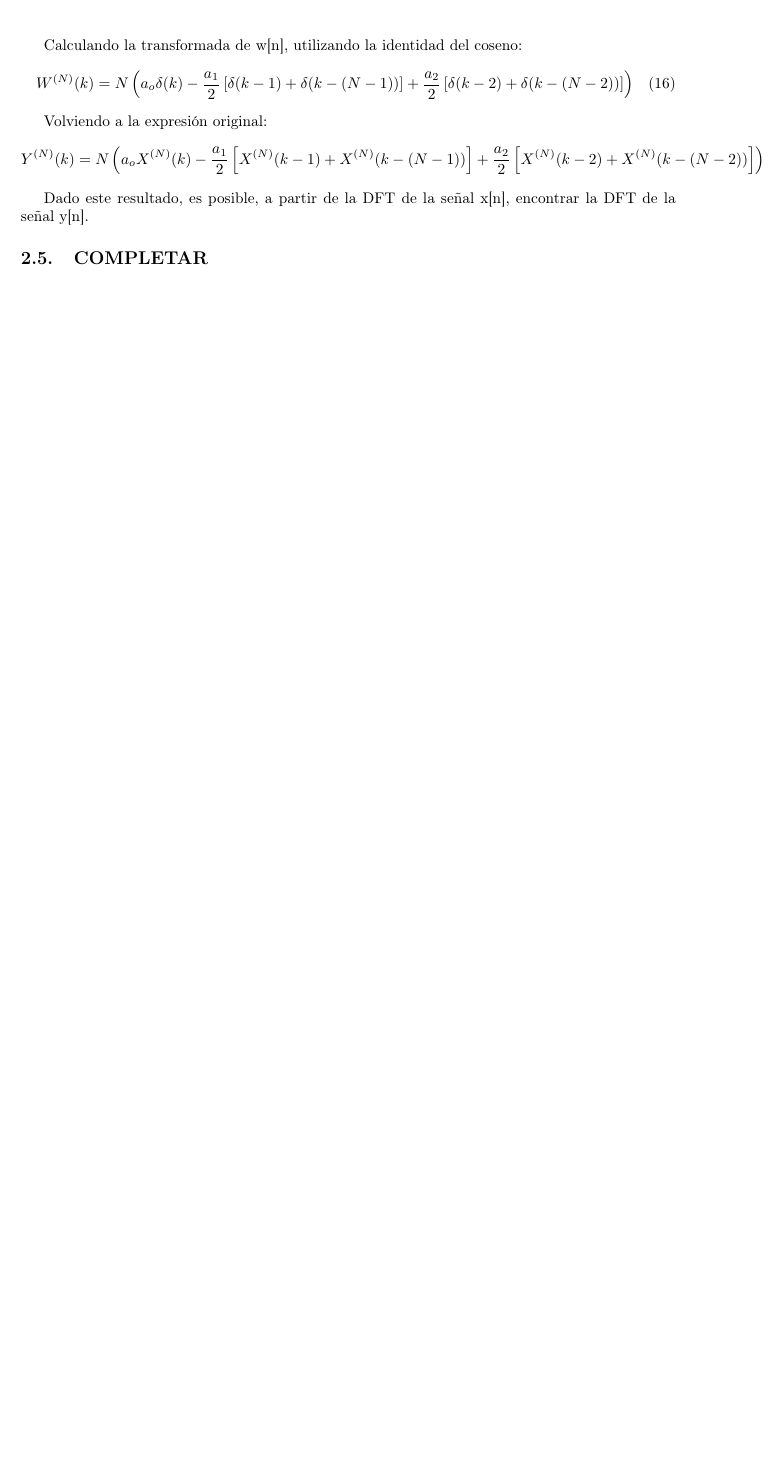
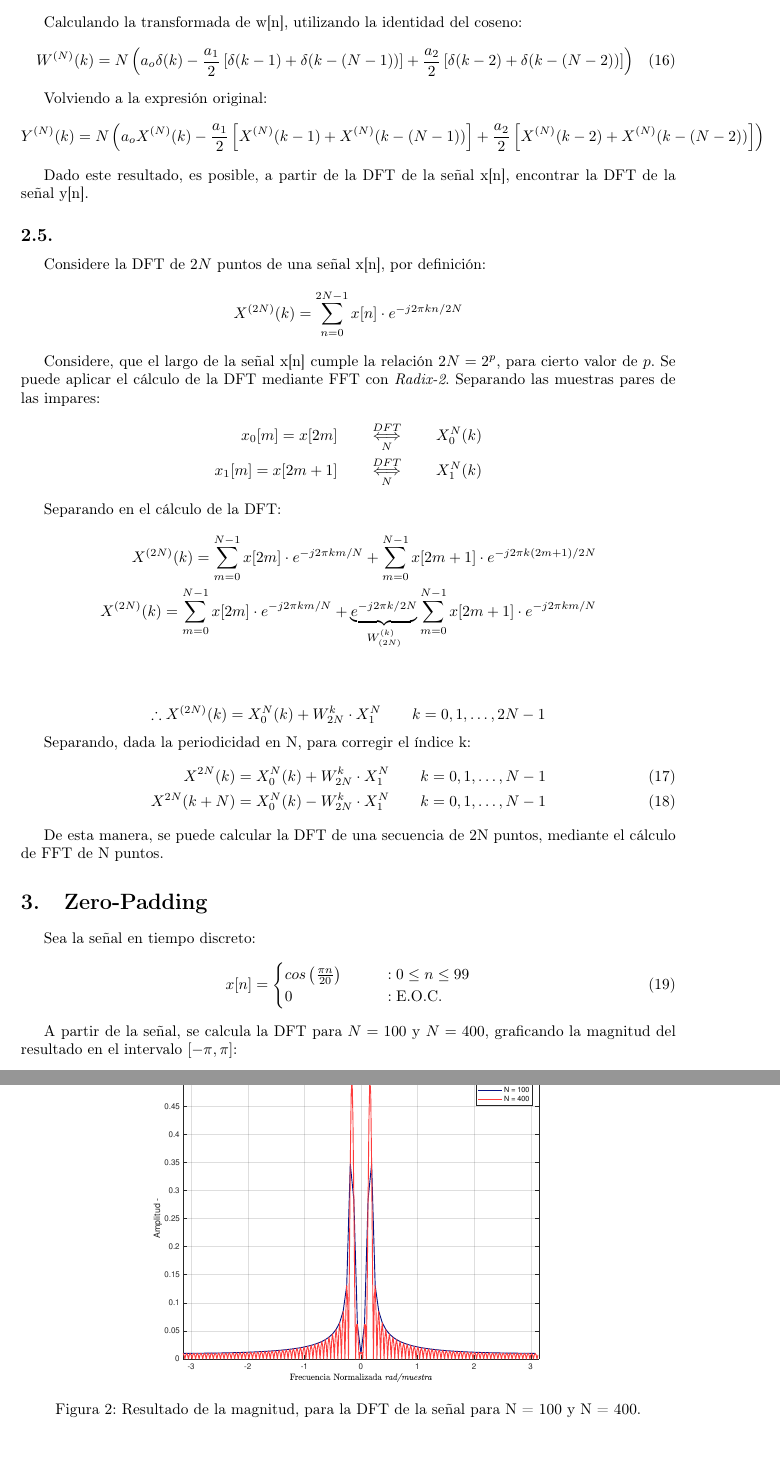
Before and after one commit to Wauro21/elo313, a LaTeX problem sheet (tareas/tarea_2/latex/main.tex, which reads tareas/tarea_2/latex/dtft_dft.tex, tareas/tarea_2/latex/zero_padding.tex): part of page 5 of 5 before the commit and two parts of pages 5 and 6 of 6 after it, the two joined at a grey line, cut so that both start at the same text, the shorter picture padded with empty space. The pictures show the PDF file tareas/tarea_2/latex/main.pdf that the author committed with the source.

Commit message:
parte 2 informe completa, avance parte 5

```diff
--- a/tareas/tarea_2/latex/dtft_dft.tex
+++ b/tareas/tarea_2/latex/dtft_dft.tex
@@ -163,4 +163,34 @@
 
 		Dado este resultado, es posible, a partir de la DFT de la señal x[n], encontrar la DFT de la señal y[n].
 
-	\subsection{COMPLETAR}
+	\subsection{}
+
+		Considere la DFT de $2N$ puntos de una señal x[n], por definición:
+		\begin{equation*}
+			X^{(2N)}(k) = \sum_{n=0}^{2N-1} x[n]\cdot e^{-j2\pi k n/2N}
+			\label{eq:2_5_dft_x}
+		\end{equation*}
+
+		Considere, que el largo de la señal x[n] cumple la relación $2N = 2^{p}$, para cierto valor de $p$. Se puede aplicar el cálculo de la DFT mediante FFT con \textit{Radix-2}. Separando las muestras pares de las impares:
+		\begin{align*}
+			x_{0}[m] = x[2m] \qquad \underset{N}{\overset{DFT}{ \Longleftrightarrow }} \qquad X^{N}_{0}(k) \\
+			x_{1}[m] = x[2m +1] \qquad \underset{N}{\overset{DFT}{ \Longleftrightarrow }} \qquad X^{N}_{1}(k)
+		\end{align*}
+
+		Separando en el cálculo de la DFT:
+		\begin{align*}
+			X^{(2N)}(k) = \sum_{m=0}^{N-1} x[2m]\cdot e^{-j2\pi k m/N} + \sum_{m=0}^{N-1} x[2m+1]\cdot e^{-j2\pi k (2m+1)/2N} \\
+			X^{(2N)}(k) = \sum_{m=0}^{N-1} x[2m]\cdot e^{-j2\pi k m/N} + \underbrace{e^{-j2\pi k/2N}}_{W_{(2N)}^{(k)}}\sum_{m=0}^{N-1} x[2m+1]\cdot e^{-j2\pi k m/N} \\
+		\end{align*}
+
+		\begin{equation*}
+			\therefore X^{(2N)}(k) = X_{0}^{N}(k) + W_{2N}^{k} \cdot X_{1}^{N} \qquad k = 0, 1, \dots, 2N-1
+		\end{equation*}
+
+		Separando, dada la periodicidad en N, para corregir el índice k:
+		\begin{align}
+			X^{2N}(k) = X_{0}^{N}(k) + W_{2N}^{k} \cdot X_{1}^{N} \qquad k = 0, 1, \dots, N-1 \\
+			X^{2N}(k+N) = X_{0}^{N}(k) - W_{2N}^{k} \cdot X_{1}^{N} \qquad k = 0, 1, \dots, N-1
+		\end{align}
+
+		De esta manera, se puede calcular la DFT de una secuencia de 2N puntos, mediante el cálculo de FFT de N puntos.
--- /dev/null
+++ b/tareas/tarea_2/latex/zero_padding.tex
@@ -0,0 +1,16 @@
+\section{Zero-Padding}
+	Sea la señal en tiempo discreto:
+	\begin{equation}
+				x[n] = \begin{cases}
+							cos\left( \frac{\pi n}{20} \right)  & \qquad : 0 \leq n \leq 99 \\
+							0  & \qquad : \text{E.O.C.}
+						\end{cases}
+	\end{equation}
+
+	A partir de la señal, se calcula la DFT para $N = 100$ y $N = 400$, graficando la magnitud del resultado en el intervalo $\left[ -\pi , \pi \right]$:
+	\begin{figure}[H]
+		\center
+		\includegraphics[width=0.6\textwidth,clip, trim = {1.9cm 6.8cm 2.3cm 7cm}]{../plot_out/3_1.pdf}
+		\caption{Resultado de la magnitud, para la DFT de la señal para N = 100 y N = 400. }
+		\label{fig:3_1_mag_plot}
+	\end{figure}
```
Also changed, not shown: tareas/tarea_2/code/5.m (added, +8 -0 lines), tareas/tarea_2/latex/main.tex (+1 -1 lines), tareas/tarea_2/latex/main.pdf, 1 other file.
